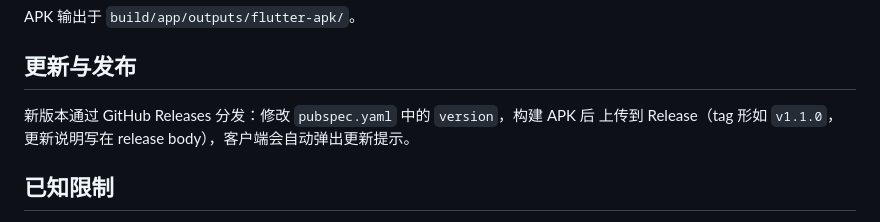
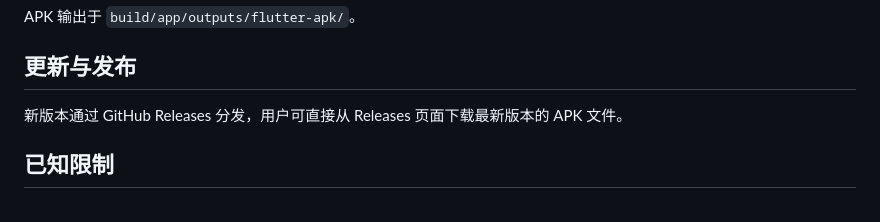
Before and after one commit to Miriy-been/cloud-pavilion, a Markdown page: README.md, the part around the change. Rendered like a GitHub page.

Commit message:
更新readme

```diff
--- a/README.md
+++ b/README.md
@@ -76,8 +76,7 @@ APK 输出于 `build/app/outputs/flutter-apk/`。
 
 ## 更新与发布
 
-新版本通过 GitHub Releases 分发：修改 `pubspec.yaml` 中的 `version`，构建 APK 后
-上传到 Release（tag 形如 `v1.1.0`，更新说明写在 release body），客户端会自动弹出更新提示。
+新版本通过 GitHub Releases 分发，用户可直接从 Releases 页面下载最新版本的 APK 文件。
 
 ## 已知限制
 
```
